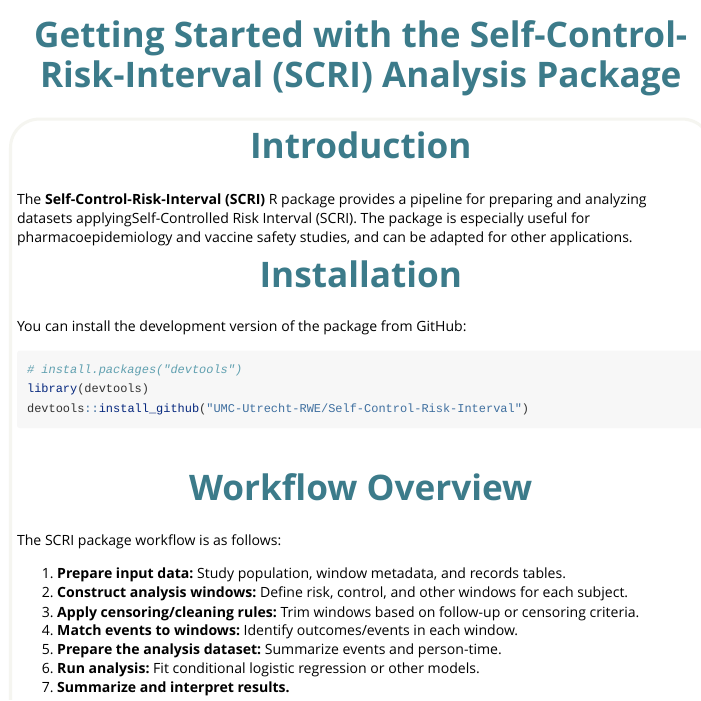
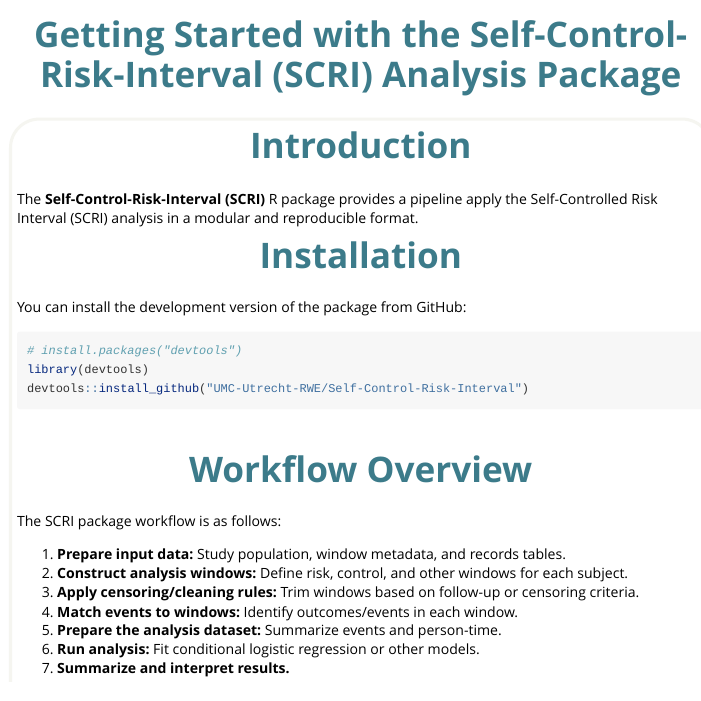
Before and after one commit to UMC-Utrecht-RWE/SCRI, an R Markdown document (vignettes/scri-vignette.Rmd): the page in a window 1100 px wide, from its top. Rendered offline with R 4.5, knitr and Pandoc, with nearby package versions; some code elsewhere in the file could not run offline.

Commit message:
Update scri-vignette.Rmd

```diff
--- a/vignettes/scri-vignette.Rmd
+++ b/vignettes/scri-vignette.Rmd
@@ -26,7 +26,7 @@ library(SCRI)
 <div class = 'box3'>
 # Introduction
 
-The **Self-Control-Risk-Interval (SCRI)** R package provides a pipeline for preparing and analyzing datasets applyingSelf-Controlled Risk Interval (SCRI). The package is especially useful for pharmacoepidemiology and vaccine safety studies, and can be adapted for other applications.
+The **Self-Control-Risk-Interval (SCRI)** R package provides a pipeline apply the Self-Controlled Risk Interval (SCRI) analysis in a modular and reproducible format.
 
 # Installation
 
```
